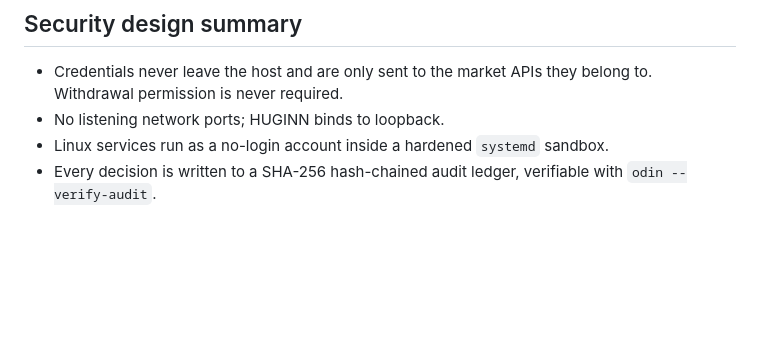
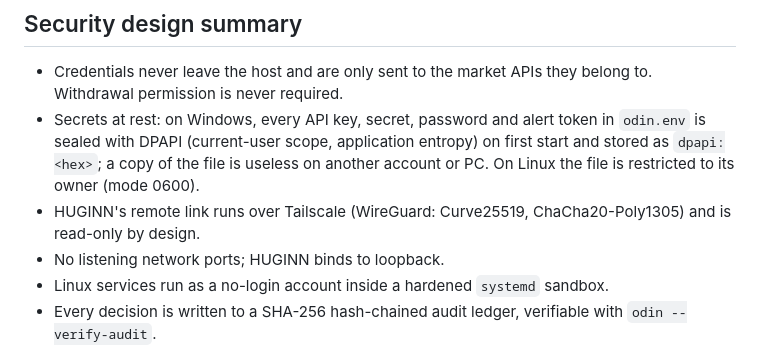
Before and after one commit to asgardhashworks/odin-suite-releases, a Markdown page: SECURITY.md, the part around the change. Rendered like a GitHub page; blank space fills up the shorter version.

```diff
--- a/SECURITY.md
+++ b/SECURITY.md
@@ -44,6 +44,8 @@ Out of scope: third-party services (NiceHash, Braiins, MiningRigRentals, Clore.a
 ## Security design summary
 
 - Credentials never leave the host and are only sent to the market APIs they belong to. Withdrawal permission is never required.
+- Secrets at rest: on Windows, every API key, secret, password and alert token in `odin.env` is sealed with DPAPI (current-user scope, application entropy) on first start and stored as `dpapi:<hex>`; a copy of the file is useless on another account or PC. On Linux the file is restricted to its owner (mode 0600).
+- HUGINN's remote link runs over Tailscale (WireGuard: Curve25519, ChaCha20-Poly1305) and is read-only by design.
 - No listening network ports; HUGINN binds to loopback.
 - Linux services run as a no-login account inside a hardened `systemd` sandbox.
 - Every decision is written to a SHA-256 hash-chained audit ledger, verifiable with `odin --verify-audit`.
```
Also changed, not shown: README.md (+5 -0 lines), assets/banner.png, assets/h03.png, 3 other files.
